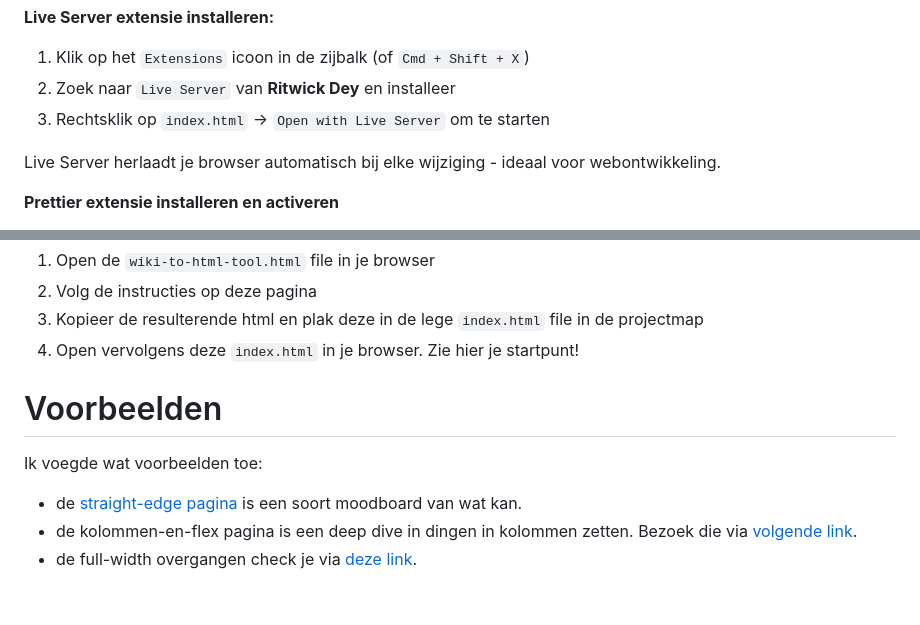
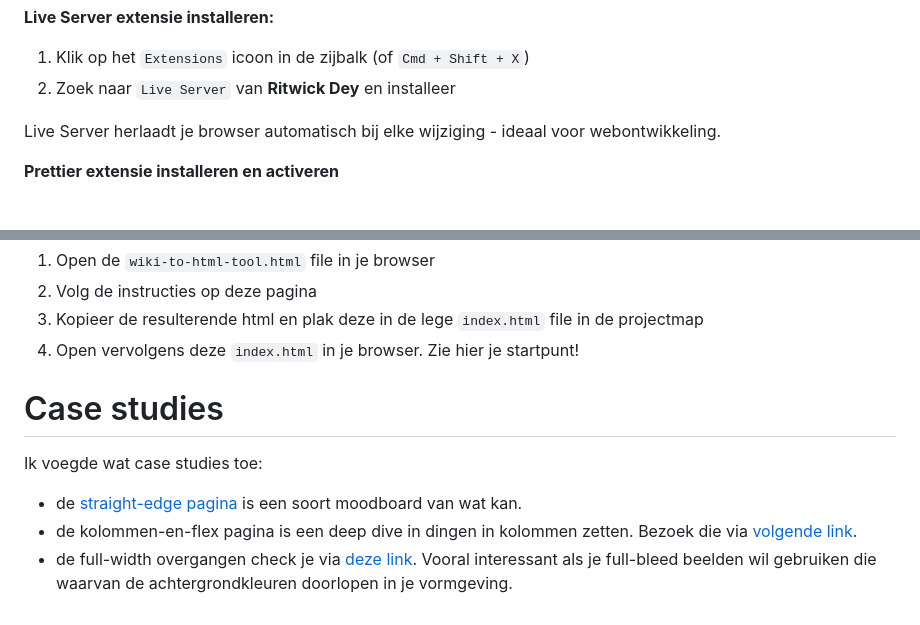
Before and after one commit to sandervdvijver/illustratie-wiki-startkit, a Markdown page: README.md, 2 parts joined by grey strips. Drawn GitHub-style.

Commit message:
mini edits

```diff
--- a/README.md
+++ b/README.md
@@ -22,7 +22,6 @@ Je installeert vervolgens nog één extensie om je leven iets eenvoudiger te mak
 
 1. Klik op het `Extensions` icoon in de zijbalk (of `Cmd + Shift + X`)
 2. Zoek naar `Live Server` van **Ritwick Dey** en installeer
-3. Rechtsklik op `index.html` → `Open with Live Server` om te starten
 
 Live Server herlaadt je browser automatisch bij elke wijziging - ideaal voor webontwikkeling.
 
@@ -56,10 +55,10 @@ In de `tools/` map vind je een tool om Wikipedia artikels om te zetten naar een
 3. Kopieer de resulterende html en plak deze in de lege `index.html` file in de projectmap
 4. Open vervolgens deze `index.html` in je browser. Zie hier je startpunt!
 
-# Voorbeelden
+# Case studies
 
-Ik voegde wat voorbeelden toe:
+Ik voegde wat case studies toe:
 
 - de [straight-edge pagina](https://raw.githack.com/sandervdvijver/illustratie-wiki-startkit/main/voorbeelden/straight-edge.html) is een soort moodboard van wat kan.
 - de kolommen-en-flex pagina is een deep dive in dingen in kolommen zetten. Bezoek die via [volgende link](https://raw.githack.com/sandervdvijver/illustratie-wiki-startkit/main/voorbeelden/kolommen-en-flex.html).
-- de full-width overgangen check je via [deze link](https://raw.githack.com/sandervdvijver/illustratie-wiki-startkit/main/voorbeelden/full-width-overgangen.html).
+- de full-width overgangen check je via [deze link](https://raw.githack.com/sandervdvijver/illustratie-wiki-startkit/main/voorbeelden/full-width-overgangen.html). Vooral interessant als je full-bleed beelden wil gebruiken die waarvan de achtergrondkleuren doorlopen in je vormgeving.
```
